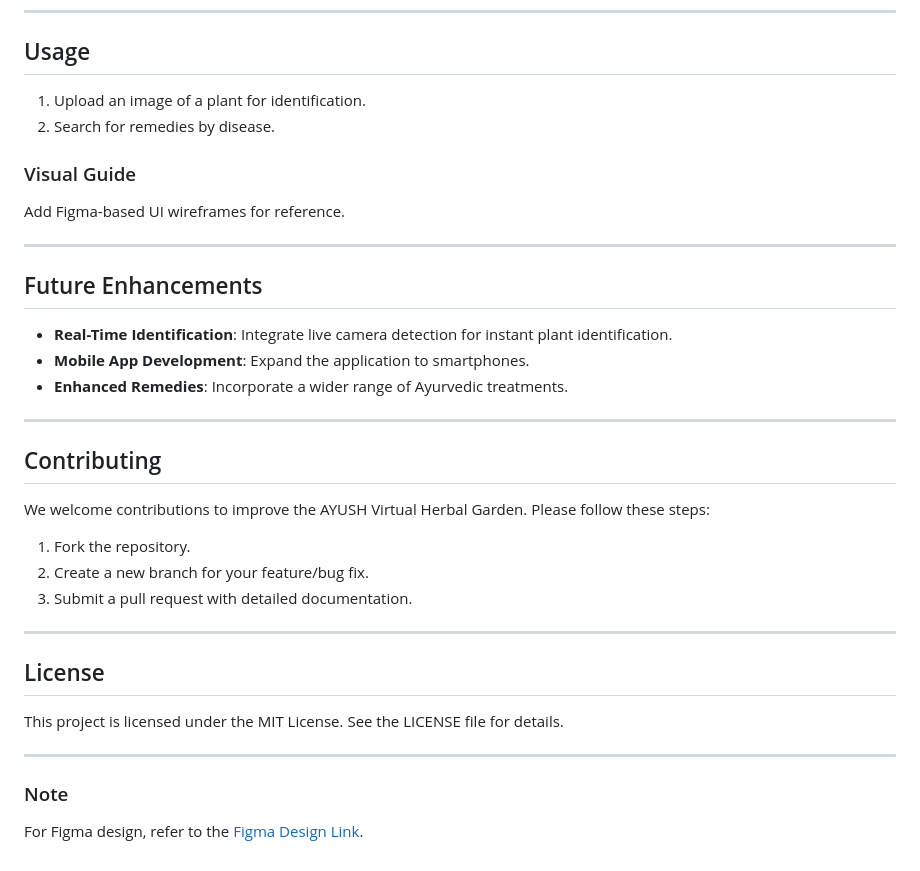
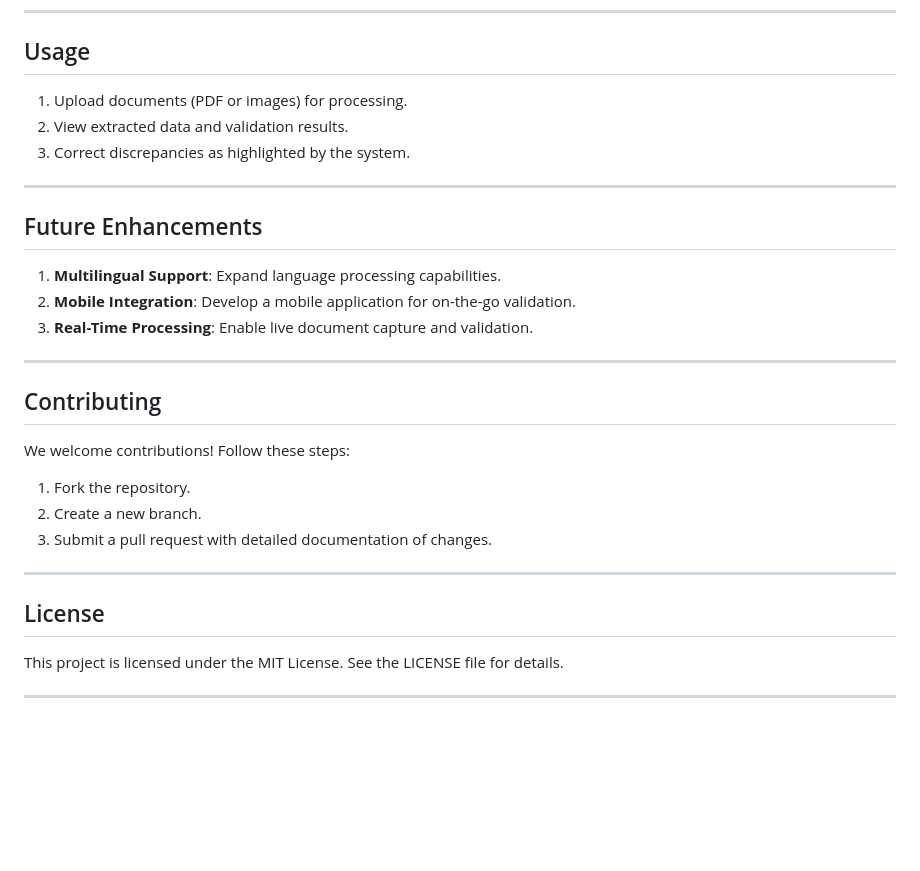
Before and after one commit to SmartVerify/Semi-Smart-Verify, a Markdown page: README.md, the part around the change printed below. Rendered like a GitHub page; blank space fills up the shorter version.

```diff
--- a/README.md
+++ b/README.md
@@ -117,26 +138,24 @@ Include visual examples.
 ---
 
 ## Usage
-1. Upload an image of a plant for identification.
-2. Search for remedies by disease.
-
-### Visual Guide
-Add Figma-based UI wireframes for reference.
+1. Upload documents (PDF or images) for processing.
+2. View extracted data and validation results.
+3. Correct discrepancies as highlighted by the system.
 
 ---
 
 ## Future Enhancements
-- **Real-Time Identification**: Integrate live camera detection for instant plant identification.
-- **Mobile App Development**: Expand the application to smartphones.
-- **Enhanced Remedies**: Incorporate a wider range of Ayurvedic treatments.
+1. **Multilingual Support**: Expand language processing capabilities.
+2. **Mobile Integration**: Develop a mobile application for on-the-go validation.
+3. **Real-Time Processing**: Enable live document capture and validation.
 
 ---
 
 ## Contributing
-We welcome contributions to improve the AYUSH Virtual Herbal Garden. Please follow these steps:
+We welcome contributions! Follow these steps:
 1. Fork the repository.
-2. Create a new branch for your feature/bug fix.
-3. Submit a pull request with detailed documentation.
+2. Create a new branch.
+3. Submit a pull request with detailed documentation of changes.
 
 ---
 
@@ -144,6 +163,3 @@ We welcome contributions to improve the AYUSH Virtual Herbal Garden. Please foll
 This project is licensed under the MIT License. See the LICENSE file for details.
 
 ---
-
-### Note
-For Figma design, refer to the [Figma Design Link](https://www.figma.com/design/YyYLZuFl1VYqYyzRtYrQhx/GreenHouse?nodeid=01&t=HgbJxDqEQnhcmmwp1).
```
Also changed, not shown: other parts of README.md (+75 -54 lines).
